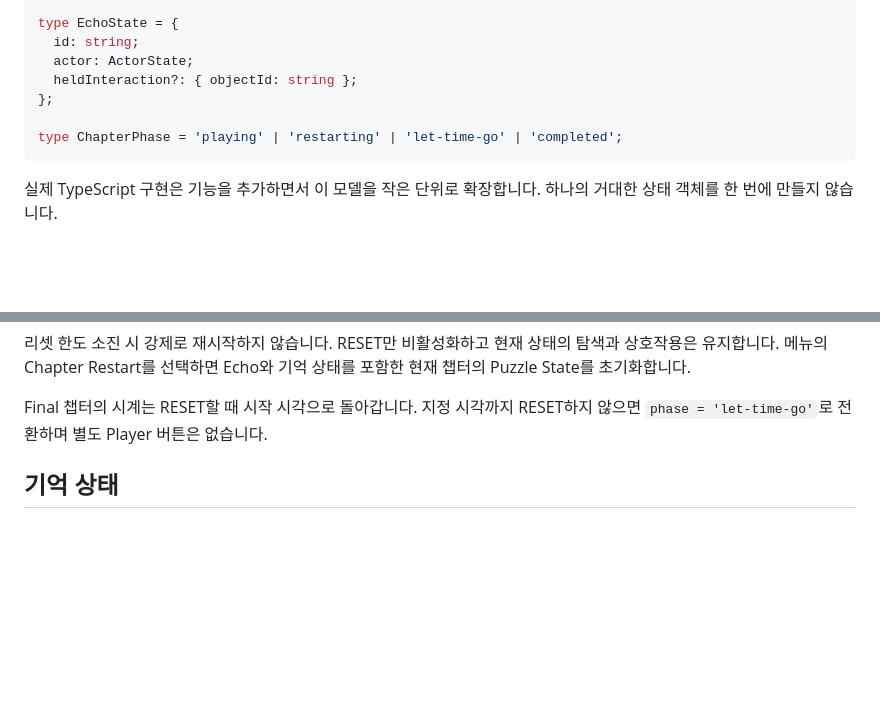
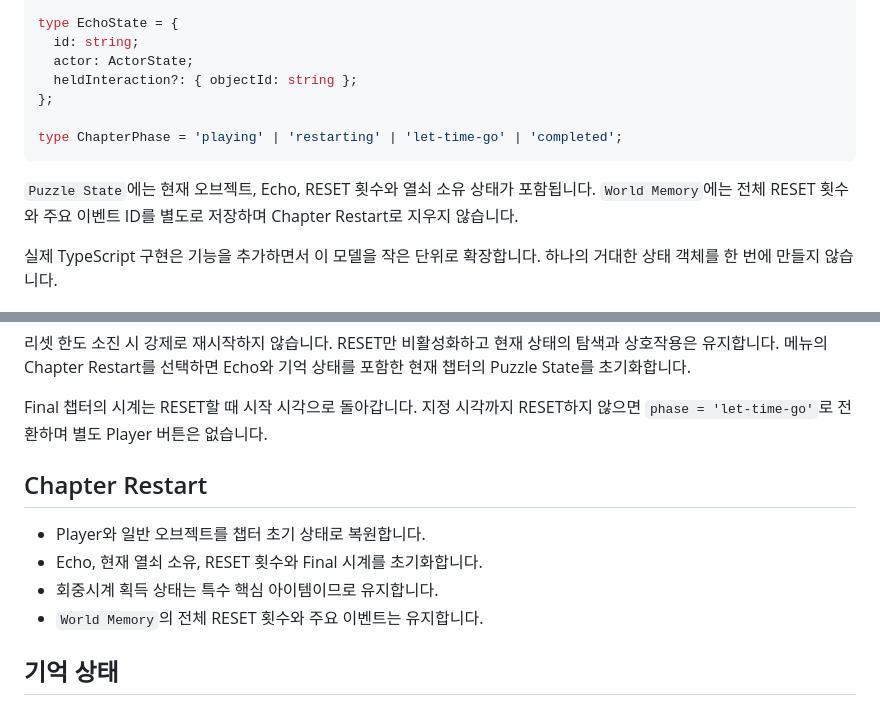
Before and after one commit to So-yeon-Jeon/ResetMeNot, a Markdown page: docs/GAME_STATE.md, 2 parts joined by grey strips. Drawn GitHub-style; blank space fills up the shorter version.

````diff
--- a/docs/GAME_STATE.md
+++ b/docs/GAME_STATE.md
@@ -46,6 +46,8 @@ type EchoState = {
 type ChapterPhase = 'playing' | 'restarting' | 'let-time-go' | 'completed';
 ```
 
+`Puzzle State`에는 현재 오브젝트, Echo, RESET 횟수와 열쇠 소유 상태가 포함됩니다. `World Memory`에는 전체 RESET 횟수와 주요 이벤트 ID를 별도로 저장하며 Chapter Restart로 지우지 않습니다.
+
 실제 TypeScript 구현은 기능을 추가하면서 이 모델을 작은 단위로 확장합니다. 하나의 거대한 상태 객체를 한 번에 만들지 않습니다.
 
 ## 상태 출처
@@ -78,6 +80,13 @@ type ChapterPhase = 'playing' | 'restarting' | 'let-time-go' | 'completed';
 리셋 한도 소진 시 강제로 재시작하지 않습니다. RESET만 비활성화하고 현재 상태의 탐색과 상호작용은 유지합니다. 메뉴의 Chapter Restart를 선택하면 Echo와 기억 상태를 포함한 현재 챕터의 Puzzle State를 초기화합니다.
 
 Final 챕터의 시계는 RESET할 때 시작 시각으로 돌아갑니다. 지정 시각까지 RESET하지 않으면 `phase = 'let-time-go'`로 전환하며 별도 Player 버튼은 없습니다.
+
+## Chapter Restart
+
+- Player와 일반 오브젝트를 챕터 초기 상태로 복원합니다.
+- Echo, 현재 열쇠 소유, RESET 횟수와 Final 시계를 초기화합니다.
+- 회중시계 획득 상태는 특수 핵심 아이템이므로 유지합니다.
+- `World Memory`의 전체 RESET 횟수와 주요 이벤트는 유지합니다.
 
 ## 기억 상태
 
````
Also changed, not shown: docs/ACTIONS.md (+8 -4 lines), docs/LEVEL_SCHEMA.md (+20 -4 lines).
